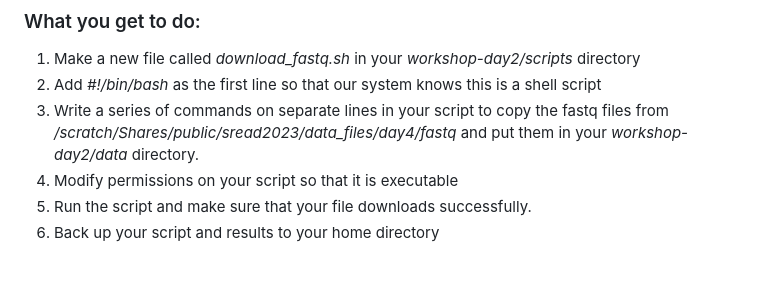
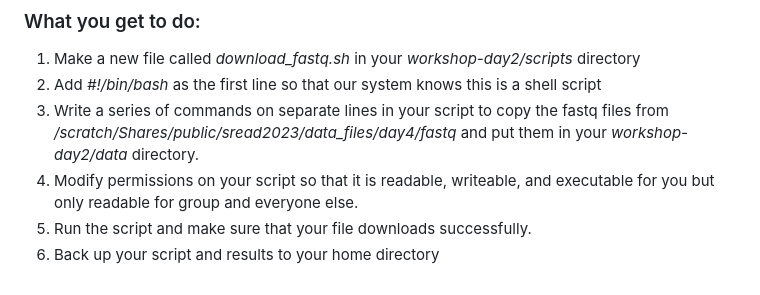
Before and after one commit to Dowell-Lab/srworkshop, a Markdown page: day02/worksheets/README.md, the part around the change. GitHub-like rendering.

Commit message:
Update README.md
Former-commit-id: 712949cb2ec3de7b307ac98cc4e2d266a9198ef8

```diff
--- a/day02/worksheets/README.md
+++ b/day02/worksheets/README.md
@@ -53,6 +53,6 @@ If you don’t know how to do something, don’t be discouraged! Look at the doc
 1. Make a new file called *download_fastq.sh* in your *workshop-day2/scripts* directory
 2. Add *#!/bin/bash* as the first line so that our system knows this is a shell script
 3. Write a series of commands on separate lines in your script to copy the fastq files from */scratch/Shares/public/sread2023/data_files/day4/fastq* and put them in your *workshop-day2/data* directory.
-4. Modify permissions on your script so that it is executable
+4. Modify permissions on your script so that it is readable, writeable, and executable for you but only readable for group and everyone else.
 5. Run the script and make sure that your file downloads successfully.
 6. Back up your script and results to your home directory
```
